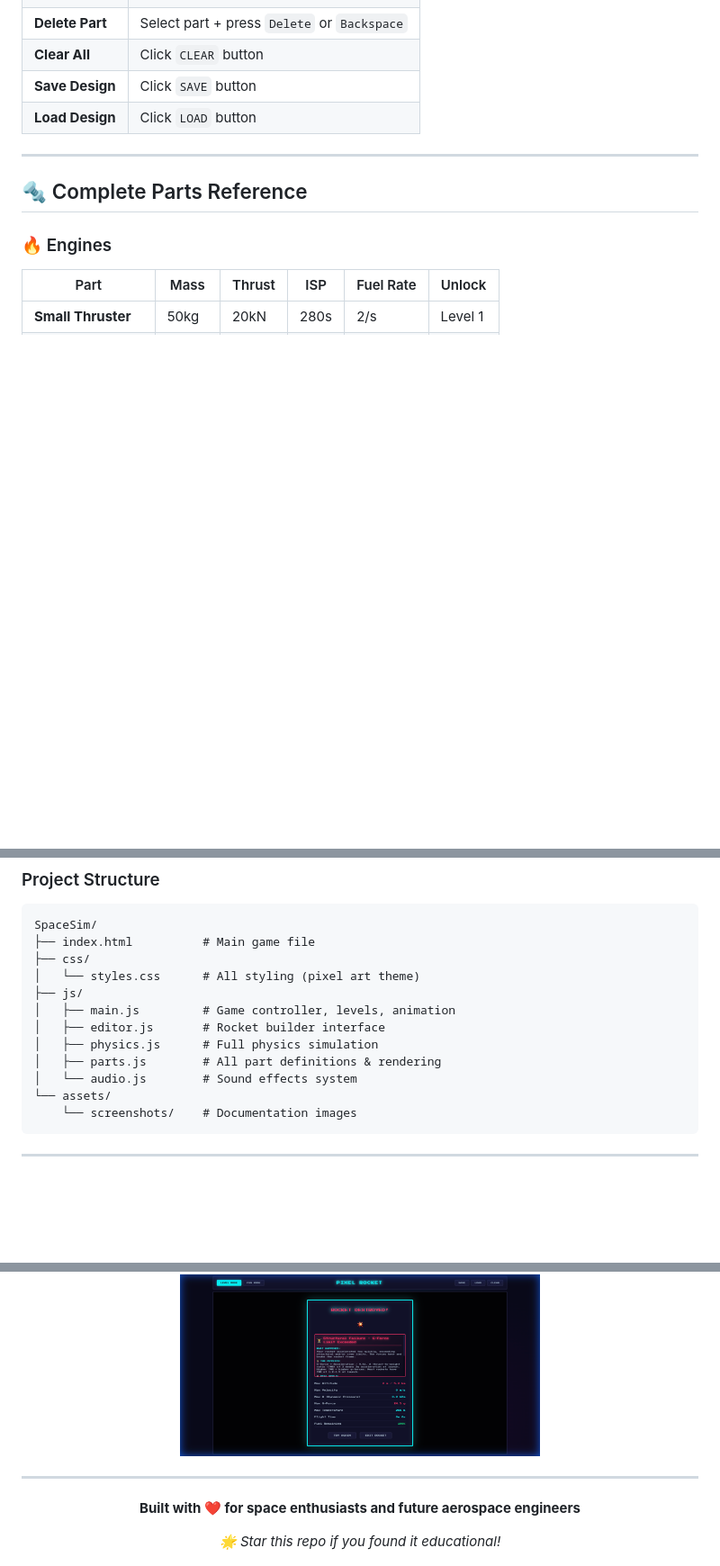
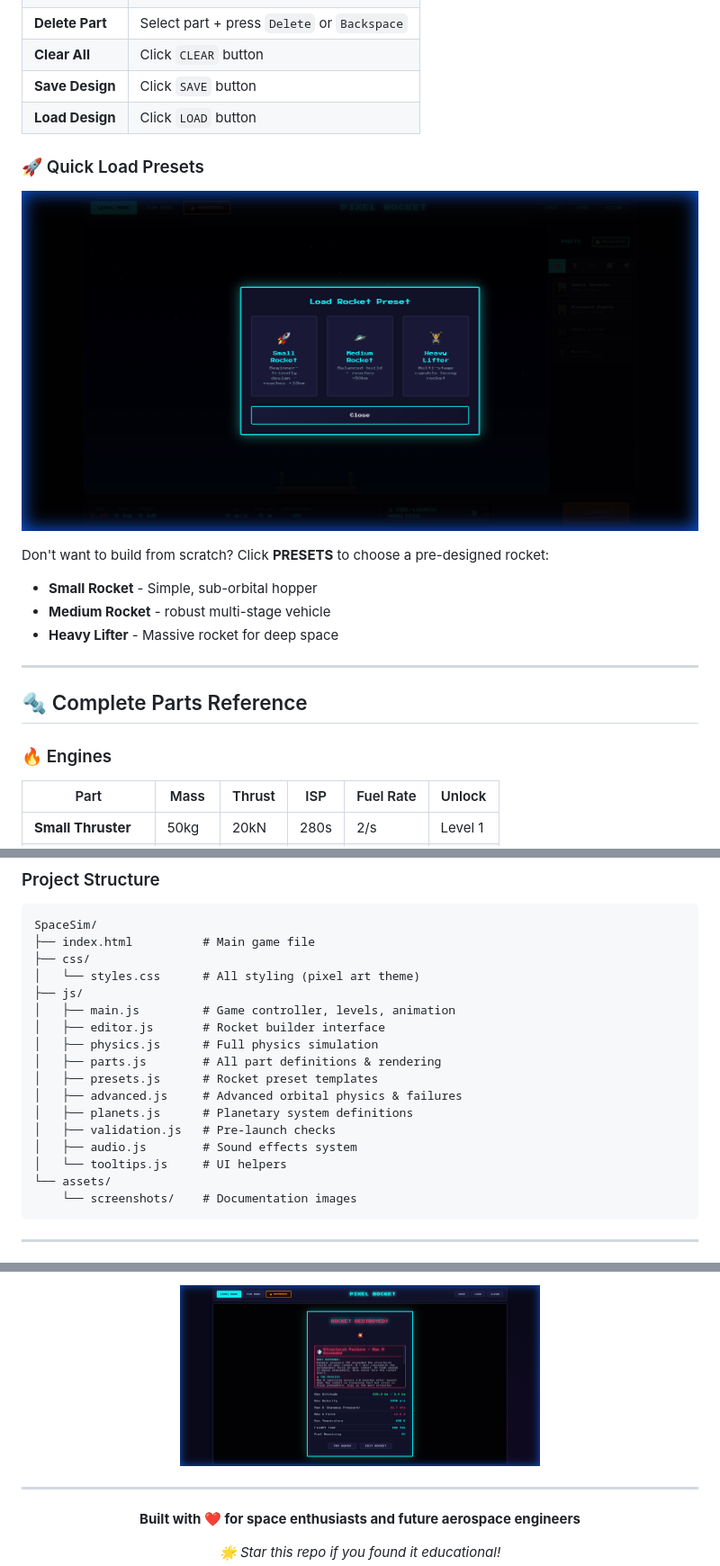
Before and after one commit to GarvitSinghal1/Pixel-Rocket-Builder, a Markdown page: README.md, 3 parts joined by grey strips. Shown at 90% size. Drawn GitHub-style; pictures changed too: assets/screenshots/flight.png, assets/screenshots/presets.png (added), assets/screenshots/results.png; blank space fills up the shorter version.

````diff
--- a/README.md
+++ b/README.md
@@ -109,6 +110,16 @@ For players who want **realistic orbital mechanics** and **simulation-level phys
 | **Clear All** | Click `CLEAR` button |
 | **Save Design** | Click `SAVE` button |
 | **Load Design** | Click `LOAD` button |
+
+
+
+### 🚀 Quick Load Presets
+![Presets Menu](assets/screenshots/presets.png)
+
+Don't want to build from scratch? Click **PRESETS** to choose a pre-designed rocket:
+- **Small Rocket** - Simple, sub-orbital hopper
+- **Medium Rocket** - robust multi-stage vehicle
+- **Heavy Lifter** - Massive rocket for deep space
 
 ---
 
@@ -366,7 +377,12 @@ SpaceSim/
 │   ├── editor.js       # Rocket builder interface
 │   ├── physics.js      # Full physics simulation
 │   ├── parts.js        # All part definitions & rendering
-│   └── audio.js        # Sound effects system
+│   ├── presets.js      # Rocket preset templates
+│   ├── advanced.js     # Advanced orbital physics & failures
+│   ├── planets.js      # Planetary system definitions
+│   ├── validation.js   # Pre-launch checks
+│   ├── audio.js        # Sound effects system
+│   └── tooltips.js     # UI helpers
 └── assets/
     └── screenshots/    # Documentation images
 ```
````
Also changed, not shown: other parts of README.md (+5 -1 lines), assets/screenshots/editor.png, assets/screenshots/prelaunch.png, 1 other file.
